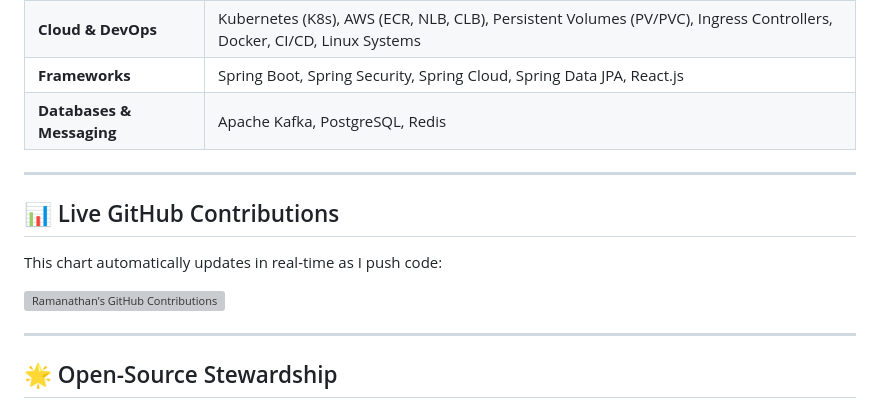
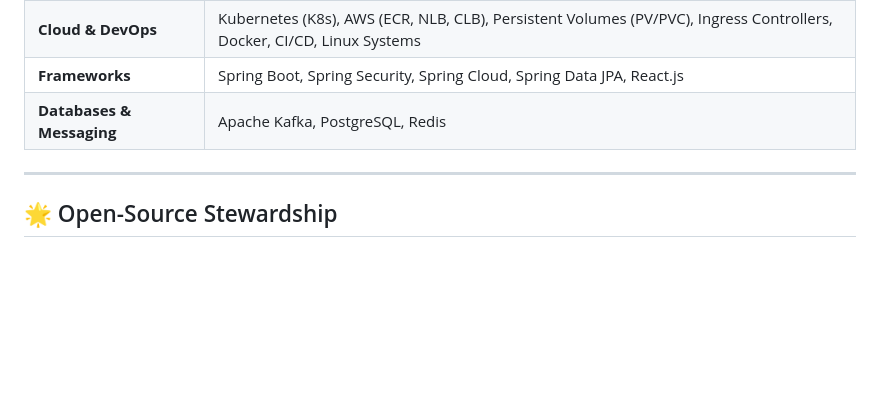
Before and after one commit to ramanathan1504/ramanathan1504, a Markdown page: README.md, the part around one of its changes. GitHub-like rendering; blank space fills up the shorter version; grey boxes are pictures that could not be loaded.

```diff
--- a/README.md
+++ b/README.md
@@ -19,13 +19,6 @@
 | **Cloud & DevOps** | Kubernetes (K8s), AWS (ECR, NLB, CLB), Persistent Volumes (PV/PVC), Ingress Controllers, Docker, CI/CD, Linux Systems |
 | **Frameworks** | Spring Boot, Spring Security, Spring Cloud, Spring Data JPA, React.js |
 | **Databases & Messaging** | Apache Kafka, PostgreSQL, Redis |
-
----
-
-## 📊 Live GitHub Contributions
-This chart automatically updates in real-time as I push code:
-
-[![Ramanathan's GitHub Contributions](https://ghchart.rshah.org/ramanathan1504)](https://github.com/ramanathan1504)
 
 ---
 
```
Also changed, not shown: other parts of README.md (+0 -9 lines).
